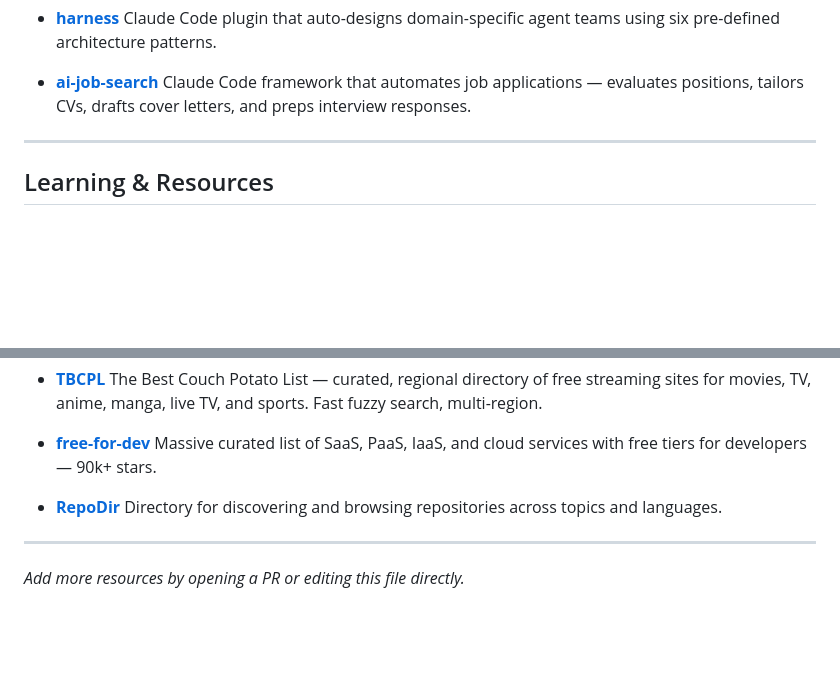
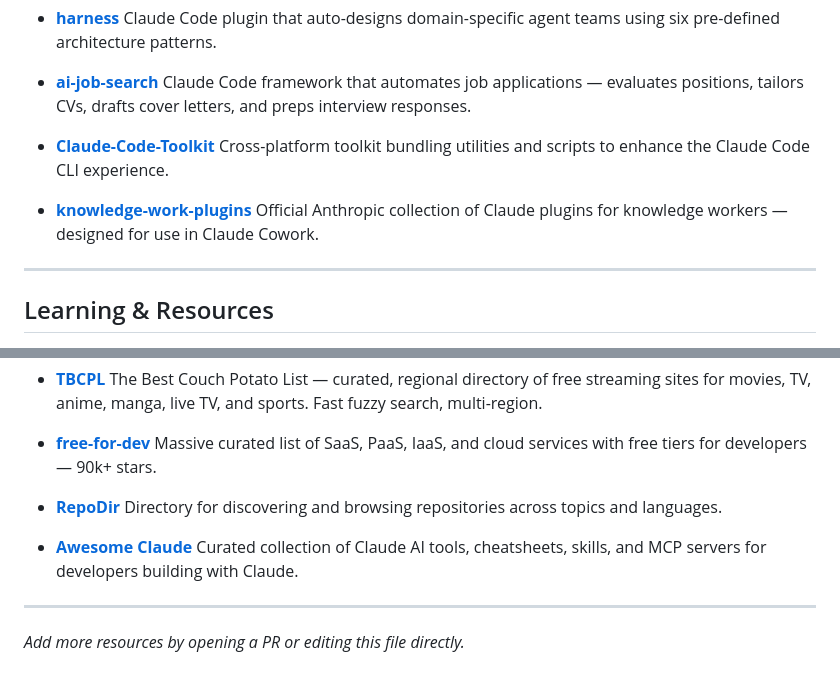
Before and after one commit to shresthasans/ai-tools-and-resources, a Markdown page: README.md, 2 parts joined by grey strips. GitHub-like rendering; blank space fills up the shorter version.

Commit message:
Add 3 new resources: Claude-Code-Toolkit, knowledge-work-plugins, Awesome Claude
Co-Authored-By: Claude Sonnet 4.6 <noreply@anthropic.com>

```diff
--- a/README.md
+++ b/README.md
@@ -44,6 +44,12 @@ A curated list of useful AI tools, Claude Code resources, agent frameworks, and
 
 - **[ai-job-search](https://github.com/MadsLorentzen/ai-job-search)**
   Claude Code framework that automates job applications — evaluates positions, tailors CVs, drafts cover letters, and preps interview responses.
+
+- **[Claude-Code-Toolkit](https://github.com/xixu-me/Claude-Code-Toolkit)**
+  Cross-platform toolkit bundling utilities and scripts to enhance the Claude Code CLI experience.
+
+- **[knowledge-work-plugins](https://github.com/anthropics/knowledge-work-plugins)**
+  Official Anthropic collection of Claude plugins for knowledge workers — designed for use in Claude Cowork.
 
 ---
 
@@ -413,6 +419,9 @@ A curated list of useful AI tools, Claude Code resources, agent frameworks, and
 - **[RepoDir](https://repodir.com/)**
   Directory for discovering and browsing repositories across topics and languages.
 
+- **[Awesome Claude](https://awesomeclaude.ai/)**
+  Curated collection of Claude AI tools, cheatsheets, skills, and MCP servers for developers building with Claude.
+
 ---
 
 _Add more resources by opening a PR or editing this file directly._
```
